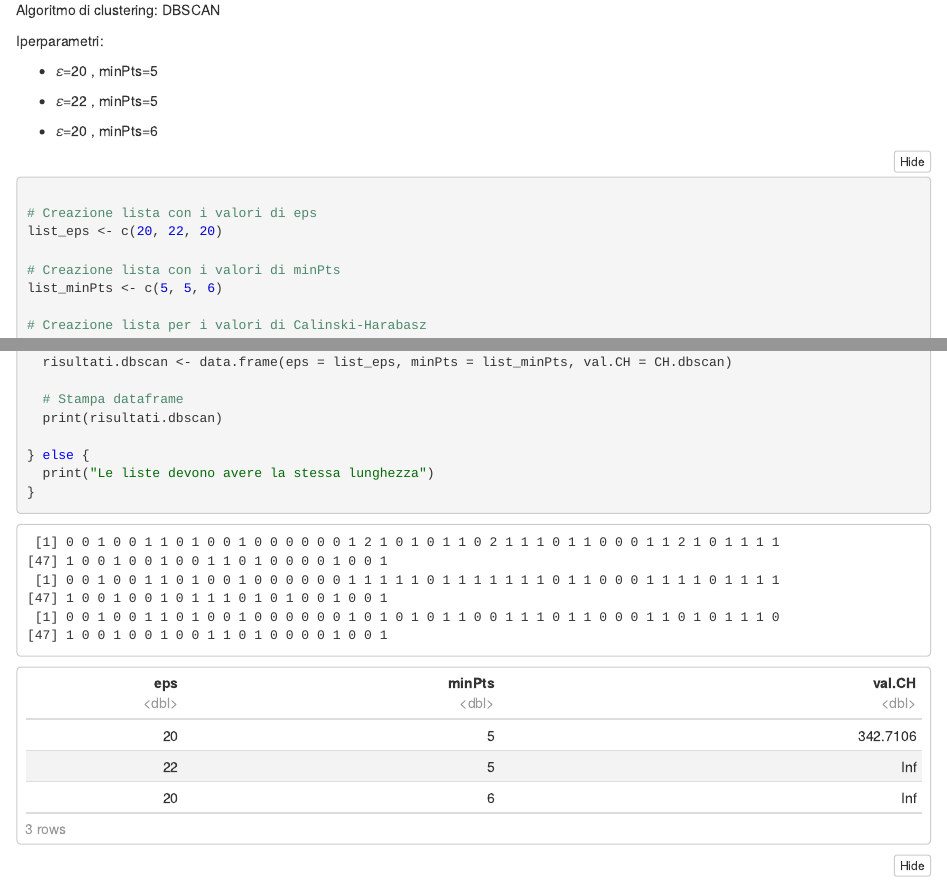
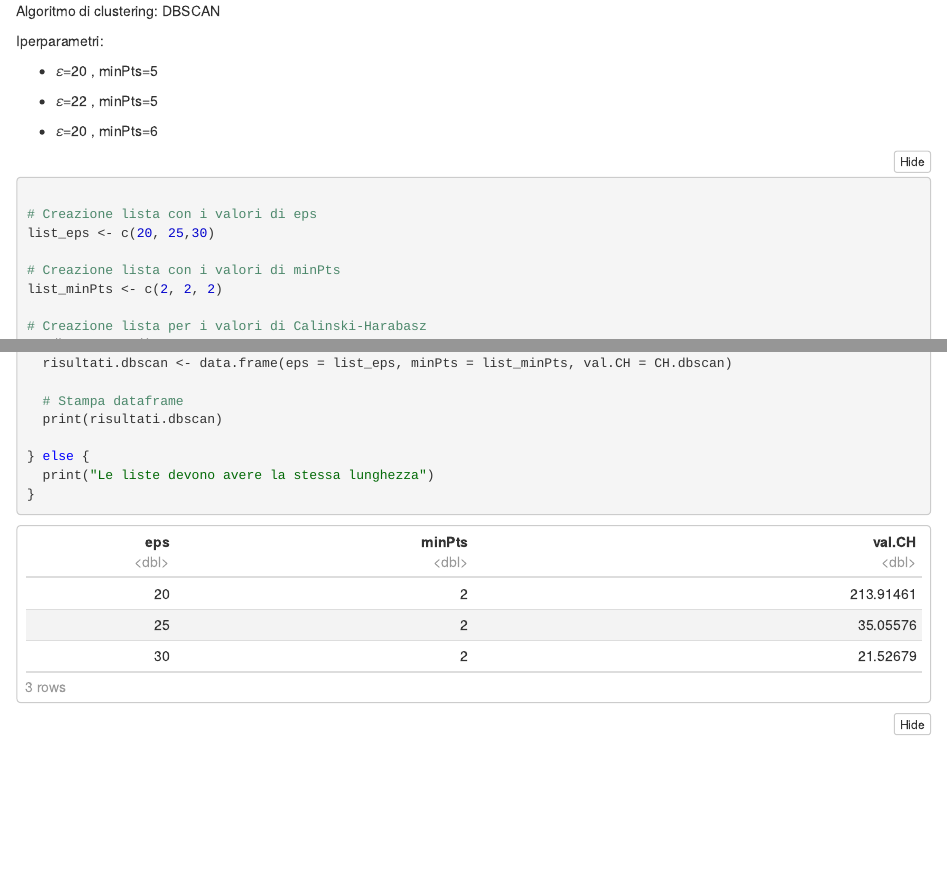
Before and after one commit to alesuper6/Calinski_Harabasz_Thesis, an R Markdown document (Risultati/RisultatiDatasetReali/studio_dataset_DiabetesType1.Rmd): the page in a window 1100 px wide, from 1560 px down before the commit and from 1790 px down after it, so that both start at the same text, and a second part further down, joined at a grey line. The pictures show the output file Risultati/RisultatiDatasetReali/studio_dataset_DiabetesType1.nb.html that the author committed with the source, opened offline.

Commit message:
Modifica valore iperparametri

````diff
--- a/Risultati/RisultatiDatasetReali/studio_dataset_DiabetesType1.Rmd
+++ b/Risultati/RisultatiDatasetReali/studio_dataset_DiabetesType1.Rmd
@@ -83,10 +83,10 @@ Iperparametri:
 ```{r}
 
 # Creazione lista con i valori di eps
-list_eps <- c(20, 22, 20)
+list_eps <- c(20, 25,30)
 
 # Creazione lista con i valori di minPts
-list_minPts <- c(5, 5, 6)
+list_minPts <- c(2, 2, 2)
 
 # Creazione lista per i valori di Calinski-Harabasz
 CH.dbscan <- c()
````
Also changed, not shown: Risultati/RisultatiDatasetReali/studio_dataset_DiabetesType1.nb.html.
